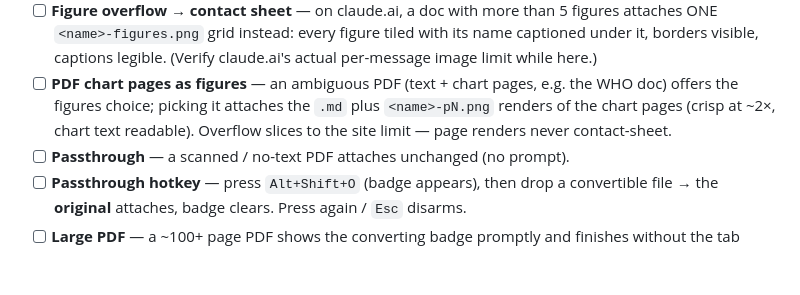
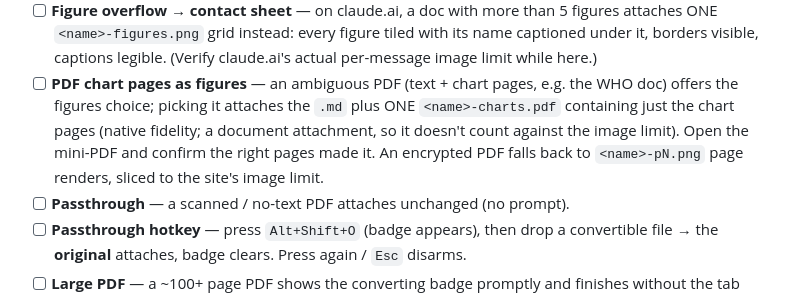
Before and after one commit to jtrachtenberg/decant, a Markdown page: docs/smoke-checklist.md, the part around the change. Drawn GitHub-style; blank space fills up the shorter version.

```diff
--- a/docs/smoke-checklist.md
+++ b/docs/smoke-checklist.md
@@ -49,9 +49,11 @@ expected attachment and the service-worker/page console agrees.
       legible. (Verify claude.ai's actual per-message image limit while here.)
 - [ ] **PDF chart pages as figures** — an ambiguous PDF (text + chart pages,
       e.g. the WHO doc) offers the figures choice; picking it attaches the
-      `.md` plus `<name>-pN.png` renders of the chart pages (crisp at ~2×,
-      chart text readable). Overflow slices to the site limit — page renders
-      never contact-sheet.
+      `.md` plus ONE `<name>-charts.pdf` containing just the chart pages
+      (native fidelity; a document attachment, so it doesn't count against the
+      image limit). Open the mini-PDF and confirm the right pages made it.
+      An encrypted PDF falls back to `<name>-pN.png` page renders, sliced to
+      the site's image limit.
 - [ ] **Passthrough** — a scanned / no-text PDF attaches unchanged (no prompt).
 - [ ] **Passthrough hotkey** — press `Alt+Shift+O` (badge appears), then drop a
       convertible file → the **original** attaches, badge clears. Press again /
```
Also changed, not shown: README.md (+8 -6 lines).
